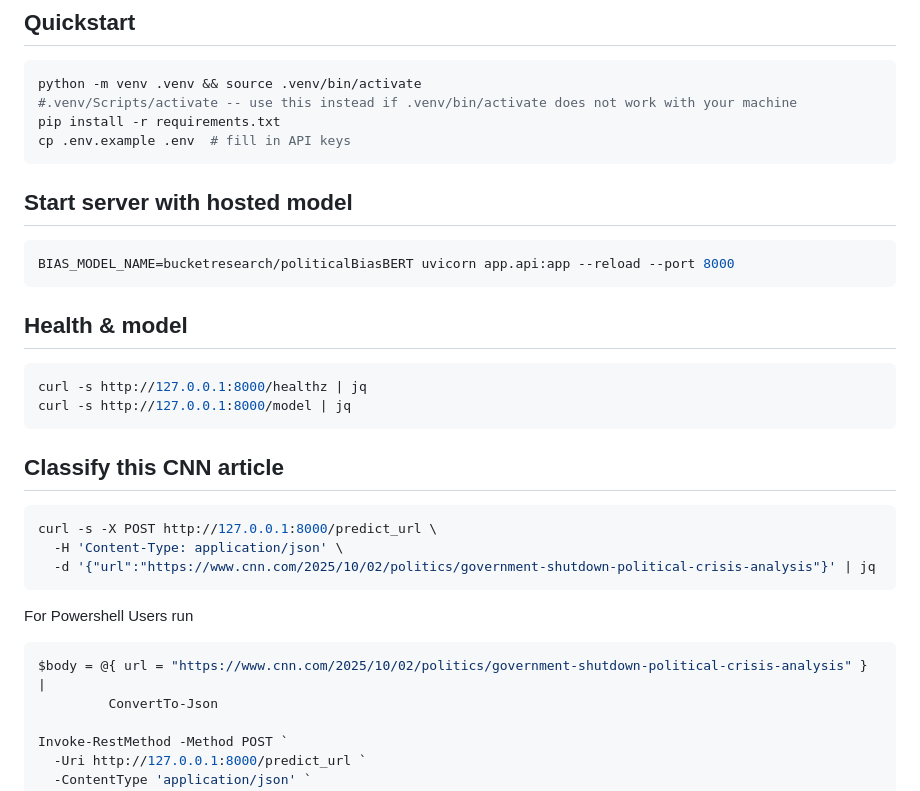
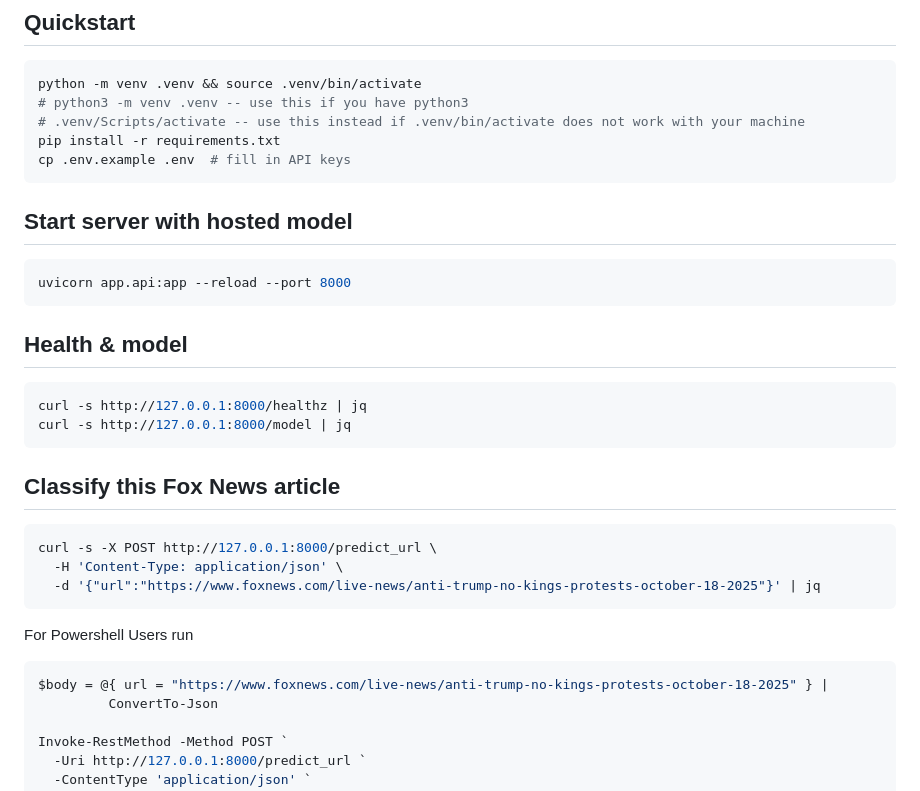
Before and after one commit to DanielLeniz/newsbias, a Markdown page: README.md, the part around the change. Drawn GitHub-style.

````diff
--- a/README.md
+++ b/README.md
@@ -5,14 +5,15 @@ Detects article-level political bias (Left/Center/Right), summarizes the article
 ## Quickstart
 ```bash
 python -m venv .venv && source .venv/bin/activate
-#.venv/Scripts/activate -- use this instead if .venv/bin/activate does not work with your machine
+# python3 -m venv .venv -- use this if you have python3
+# .venv/Scripts/activate -- use this instead if .venv/bin/activate does not work with your machine
 pip install -r requirements.txt
 cp .env.example .env  # fill in API keys
 ```
 
 ## Start server with hosted model
 ```bash
-BIAS_MODEL_NAME=bucketresearch/politicalBiasBERT uvicorn app.api:app --reload --port 8000
+uvicorn app.api:app --reload --port 8000
 ```
 ## Health & model
 ```bash
@@ -21,15 +22,15 @@ curl -s http://127.0.0.1:8000/model | jq
 ```
 
 
-## Classify this CNN article
+## Classify this Fox News article
 ```bash
 curl -s -X POST http://127.0.0.1:8000/predict_url \
   -H 'Content-Type: application/json' \
-  -d '{"url":"https://www.cnn.com/2025/10/02/politics/government-shutdown-political-crisis-analysis"}' | jq
+  -d '{"url":"https://www.foxnews.com/live-news/anti-trump-no-kings-protests-october-18-2025"}' | jq
   ```
 For Powershell Users run
 ```bash
-$body = @{ url = "https://www.cnn.com/2025/10/02/politics/government-shutdown-political-crisis-analysis" } |
+$body = @{ url = "https://www.foxnews.com/live-news/anti-trump-no-kings-protests-october-18-2025" } |
          ConvertTo-Json
 
 Invoke-RestMethod -Method POST `
````
